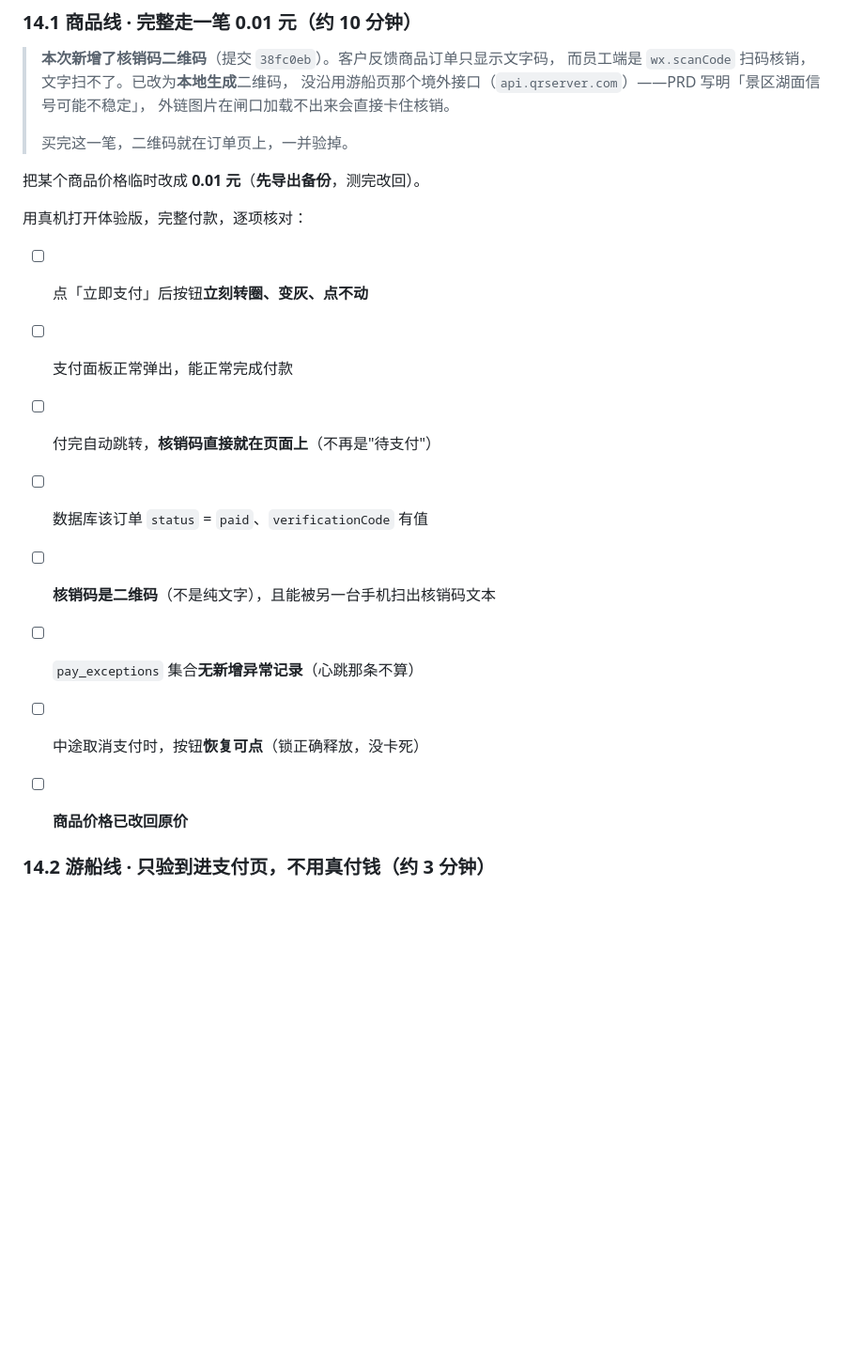
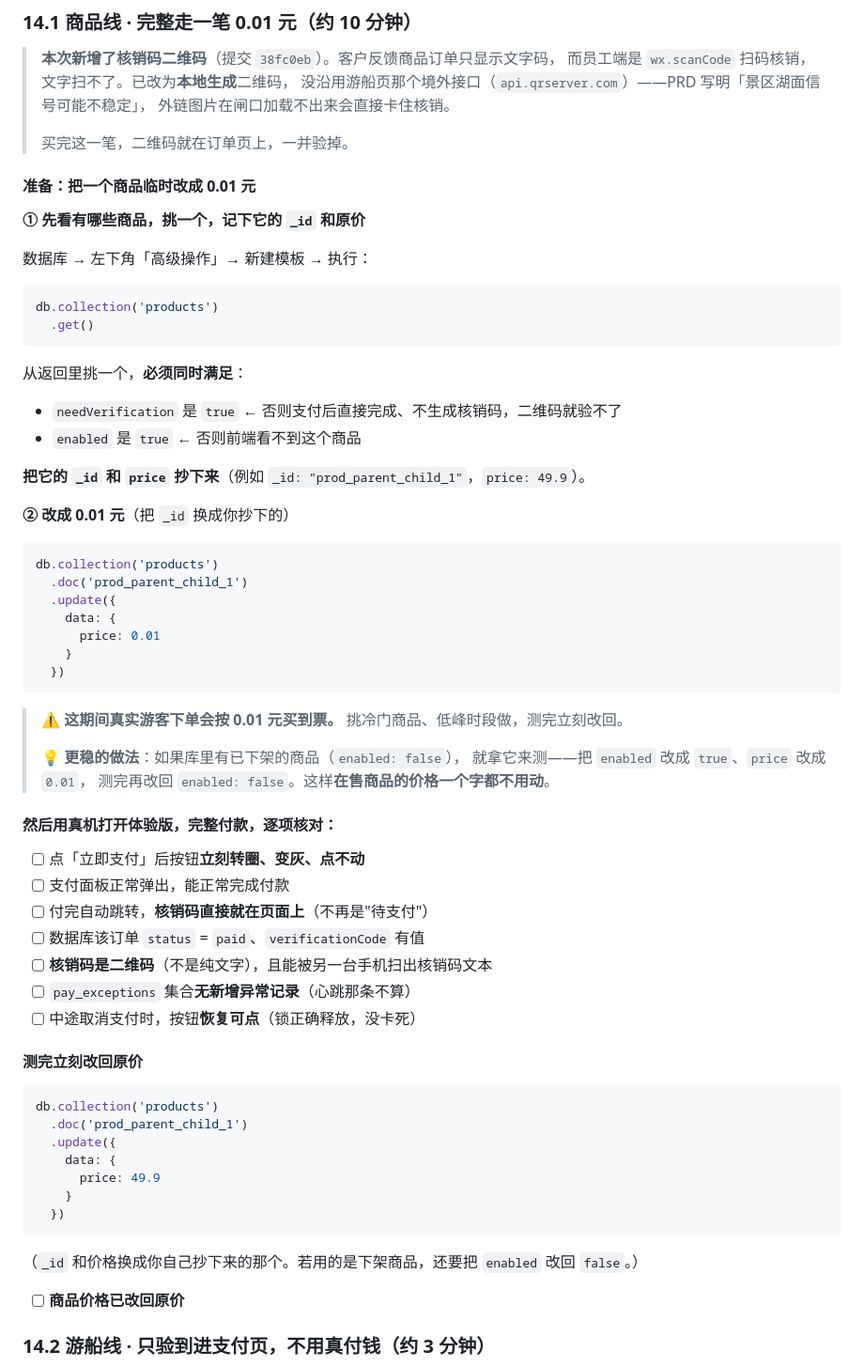
Before and after one commit to zyzlouis/scenic-boat-tourism-system, a Markdown page: docs/部署说明-支付对账-2026-07-29.md, the part around the change. Shown at 94% size. Drawn GitHub-style; blank space fills up the shorter version.

Commit message:
docs: 14.1 补齐改价的集合、字段与完整语句
原文只说「把某个商品价格临时改成 0.01 元」，没给集合名、字段名和语句，
执行者无从下手。补充：

- 集合 products，字段 price
- ① 先 .get() 列出商品，挑一个并抄下 _id 和原价；
  明确挑选条件：needVerification 必须为 true（否则支付后直接 completed、
  不生成核销码，二维码无从验证）、enabled 必须为 true
- ② 给出 doc(_id).update({data:{price:0.01}}) 完整语句
- ③ 给出改回原价的完整语句
- 警告改价期间真实游客会按 0.01 元下单，需挑冷门商品与低峰时段
- 提供更稳的替代做法：改用已下架商品（enabled:false）临时上架测试，
  在售商品价格完全不动

````diff
--- a/docs/部署说明-支付对账-2026-07-29.md
+++ b/docs/部署说明-支付对账-2026-07-29.md
@@ -589,9 +589,43 @@ db.collection('orders')
 >
 > 买完这一笔，二维码就在订单页上，一并验掉。
 
-把某个商品价格临时改成 **0.01 元**（**先导出备份**，测完改回）。
+#### 准备：把一个商品临时改成 0.01 元
 
-用真机打开体验版，完整付款，逐项核对：
+**① 先看有哪些商品，挑一个，记下它的 `_id` 和原价**
+
+数据库 → 左下角「高级操作」→ 新建模板 → 执行：
+
+```js
+db.collection('products')
+  .get()
+```
+
+从返回里挑一个，**必须同时满足**：
+
+- `needVerification` 是 `true` ← 否则支付后直接完成、不生成核销码，二维码就验不了
+- `enabled` 是 `true` ← 否则前端看不到这个商品
+
+**把它的 `_id` 和 `price` 抄下来**（例如 `_id: "prod_parent_child_1"`，`price: 49.9`）。
+
+**② 改成 0.01 元**（把 `_id` 换成你抄下的）
+
+```js
+db.collection('products')
+  .doc('prod_parent_child_1')
+  .update({
+    data: {
+      price: 0.01
+    }
+  })
+```
+
+> ⚠️ **这期间真实游客下单会按 0.01 元买到票。** 挑冷门商品、低峰时段做，测完立刻改回。
+>
+> 💡 **更稳的做法**：如果库里有已下架的商品（`enabled: false`），
+> 就拿它来测——把 `enabled` 改成 `true`、`price` 改成 `0.01`，
+> 测完再改回 `enabled: false`。这样**在售商品的价格一个字都不用动**。
+
+#### 然后用真机打开体验版，完整付款，逐项核对：
 
 - [ ] 点「立即支付」后按钮**立刻转圈、变灰、点不动**
 - [ ] 支付面板正常弹出，能正常完成付款
@@ -600,6 +634,20 @@ db.collection('orders')
 - [ ] **核销码是二维码**（不是纯文字），且能被另一台手机扫出核销码文本
 - [ ] `pay_exceptions` 集合**无新增异常记录**（心跳那条不算）
 - [ ] 中途取消支付时，按钮**恢复可点**（锁正确释放，没卡死）
+
+#### 测完立刻改回原价
+
+```js
+db.collection('products')
+  .doc('prod_parent_child_1')
+  .update({
+    data: {
+      price: 49.9
+    }
+  })
+```
+
+（`_id` 和价格换成你自己抄下来的那个。若用的是下架商品，还要把 `enabled` 改回 `false`。）
 
 - [ ] **商品价格已改回原价**
 
````
